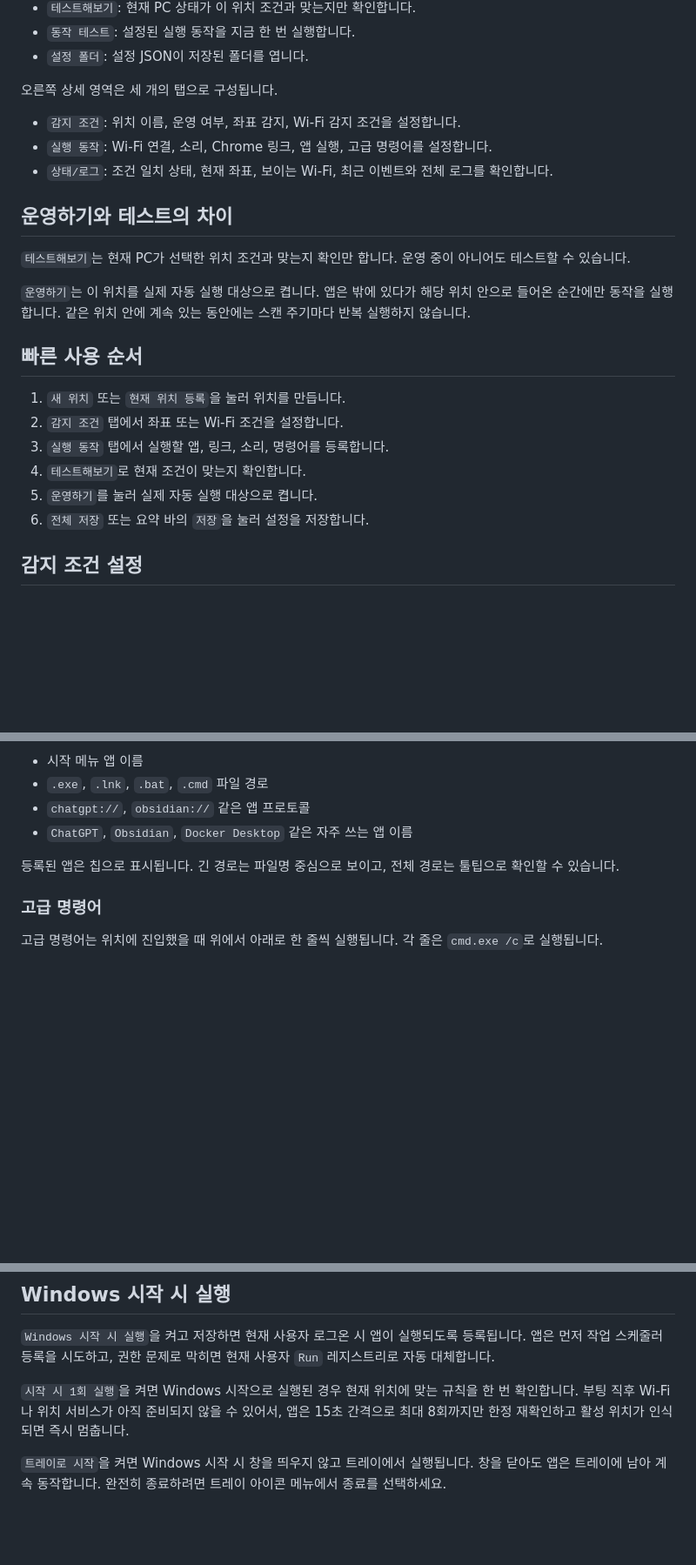
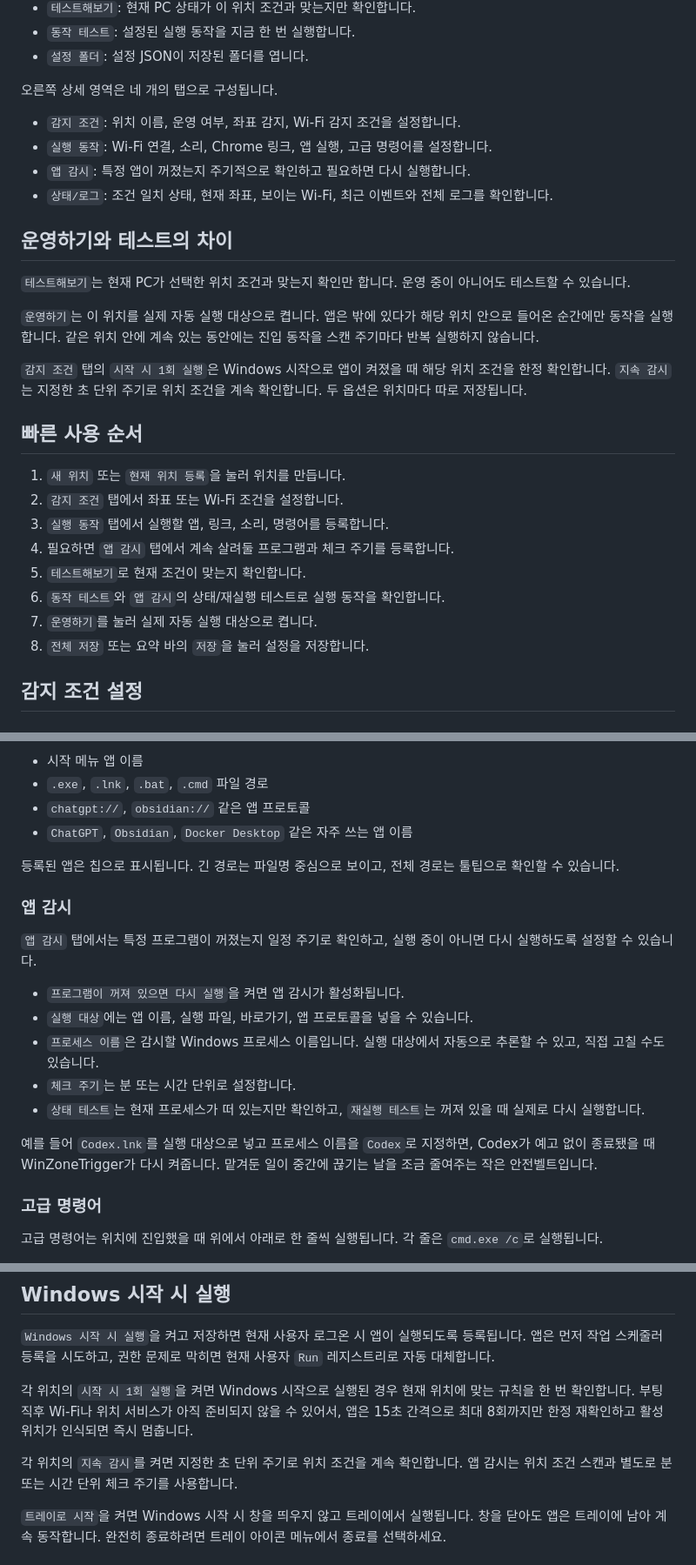
Before and after one commit to sungreong/WinZoneTrigger, a Markdown page: README.md, 3 parts joined by grey strips. Shown: that part at 87% size. Rendered like a GitHub page; blank space fills up the shorter version.

```diff
--- a/README.md
+++ b/README.md
@@ -49,26 +61,31 @@ WinZoneTrigger는 사용자의 데이터를 외부 서버로 가져가거나 전
 - `동작 테스트`: 설정된 실행 동작을 지금 한 번 실행합니다.
 - `설정 폴더`: 설정 JSON이 저장된 폴더를 엽니다.
 
-오른쪽 상세 영역은 세 개의 탭으로 구성됩니다.
+오른쪽 상세 영역은 네 개의 탭으로 구성됩니다.
 
 - `감지 조건`: 위치 이름, 운영 여부, 좌표 감지, Wi-Fi 감지 조건을 설정합니다.
 - `실행 동작`: Wi-Fi 연결, 소리, Chrome 링크, 앱 실행, 고급 명령어를 설정합니다.
+- `앱 감시`: 특정 앱이 꺼졌는지 주기적으로 확인하고 필요하면 다시 실행합니다.
 - `상태/로그`: 조건 일치 상태, 현재 좌표, 보이는 Wi-Fi, 최근 이벤트와 전체 로그를 확인합니다.
 
 ## 운영하기와 테스트의 차이
 
 `테스트해보기`는 현재 PC가 선택한 위치 조건과 맞는지 확인만 합니다. 운영 중이 아니어도 테스트할 수 있습니다.
 
-`운영하기`는 이 위치를 실제 자동 실행 대상으로 켭니다. 앱은 밖에 있다가 해당 위치 안으로 들어온 순간에만 동작을 실행합니다. 같은 위치 안에 계속 있는 동안에는 스캔 주기마다 반복 실행하지 않습니다.
+`운영하기`는 이 위치를 실제 자동 실행 대상으로 켭니다. 앱은 밖에 있다가 해당 위치 안으로 들어온 순간에만 동작을 실행합니다. 같은 위치 안에 계속 있는 동안에는 진입 동작을 스캔 주기마다 반복 실행하지 않습니다.
+
+`감지 조건` 탭의 `시작 시 1회 실행`은 Windows 시작으로 앱이 켜졌을 때 해당 위치 조건을 한정 확인합니다. `지속 감시`는 지정한 초 단위 주기로 위치 조건을 계속 확인합니다. 두 옵션은 위치마다 따로 저장됩니다.
 
 ## 빠른 사용 순서
 
 1. `새 위치` 또는 `현재 위치 등록`을 눌러 위치를 만듭니다.
 2. `감지 조건` 탭에서 좌표 또는 Wi-Fi 조건을 설정합니다.
 3. `실행 동작` 탭에서 실행할 앱, 링크, 소리, 명령어를 등록합니다.
-4. `테스트해보기`로 현재 조건이 맞는지 확인합니다.
-5. `운영하기`를 눌러 실제 자동 실행 대상으로 켭니다.
-6. `전체 저장` 또는 요약 바의 `저장`을 눌러 설정을 저장합니다.
+4. 필요하면 `앱 감시` 탭에서 계속 살려둘 프로그램과 체크 주기를 등록합니다.
+5. `테스트해보기`로 현재 조건이 맞는지 확인합니다.
+6. `동작 테스트`와 `앱 감시`의 상태/재실행 테스트로 실행 동작을 확인합니다.
+7. `운영하기`를 눌러 실제 자동 실행 대상으로 켭니다.
+8. `전체 저장` 또는 요약 바의 `저장`을 눌러 설정을 저장합니다.
 
 ## 감지 조건 설정
 
@@ -111,6 +128,18 @@ Chrome 링크 입력칸에 URL을 넣고 `링크 추가`를 누르면 링크가
 
 등록된 앱은 칩으로 표시됩니다. 긴 경로는 파일명 중심으로 보이고, 전체 경로는 툴팁으로 확인할 수 있습니다.
 
+### 앱 감시
+
+`앱 감시` 탭에서는 특정 프로그램이 꺼졌는지 일정 주기로 확인하고, 실행 중이 아니면 다시 실행하도록 설정할 수 있습니다.
+
+- `프로그램이 꺼져 있으면 다시 실행`을 켜면 앱 감시가 활성화됩니다.
+- `실행 대상`에는 앱 이름, 실행 파일, 바로가기, 앱 프로토콜을 넣을 수 있습니다.
+- `프로세스 이름`은 감시할 Windows 프로세스 이름입니다. 실행 대상에서 자동으로 추론할 수 있고, 직접 고칠 수도 있습니다.
+- `체크 주기`는 분 또는 시간 단위로 설정합니다.
+- `상태 테스트`는 현재 프로세스가 떠 있는지만 확인하고, `재실행 테스트`는 꺼져 있을 때 실제로 다시 실행합니다.
+
+예를 들어 `Codex.lnk`를 실행 대상으로 넣고 프로세스 이름을 `Codex`로 지정하면, Codex가 예고 없이 종료됐을 때 WinZoneTrigger가 다시 켜줍니다. 맡겨둔 일이 중간에 끊기는 날을 조금 줄여주는 작은 안전벨트입니다.
+
 ### 고급 명령어
 
 고급 명령어는 위치에 진입했을 때 위에서 아래로 한 줄씩 실행됩니다. 각 줄은 `cmd.exe /c`로 실행됩니다.
@@ -130,7 +159,9 @@ powershell -NoProfile -Command "Write-Output hello"
 
 `Windows 시작 시 실행`을 켜고 저장하면 현재 사용자 로그온 시 앱이 실행되도록 등록됩니다. 앱은 먼저 작업 스케줄러 등록을 시도하고, 권한 문제로 막히면 현재 사용자 `Run` 레지스트리로 자동 대체합니다.
 
-`시작 시 1회 실행`을 켜면 Windows 시작으로 실행된 경우 현재 위치에 맞는 규칙을 한 번 확인합니다. 부팅 직후 Wi-Fi나 위치 서비스가 아직 준비되지 않을 수 있어서, 앱은 15초 간격으로 최대 8회까지만 한정 재확인하고 활성 위치가 인식되면 즉시 멈춥니다.
+각 위치의 `시작 시 1회 실행`을 켜면 Windows 시작으로 실행된 경우 현재 위치에 맞는 규칙을 한 번 확인합니다. 부팅 직후 Wi-Fi나 위치 서비스가 아직 준비되지 않을 수 있어서, 앱은 15초 간격으로 최대 8회까지만 한정 재확인하고 활성 위치가 인식되면 즉시 멈춥니다.
+
+각 위치의 `지속 감시`를 켜면 지정한 초 단위 주기로 위치 조건을 계속 확인합니다. 앱 감시는 위치 조건 스캔과 별도로 분 또는 시간 단위 체크 주기를 사용합니다.
 
 `트레이로 시작`을 켜면 Windows 시작 시 창을 띄우지 않고 트레이에서 실행됩니다. 창을 닫아도 앱은 트레이에 남아 계속 동작합니다. 완전히 종료하려면 트레이 아이콘 메뉴에서 종료를 선택하세요.
 
```
Also changed, not shown: other parts of README.md (+14 -2 lines), assets/screenshot-app-watch.png (added), 3 other files.
